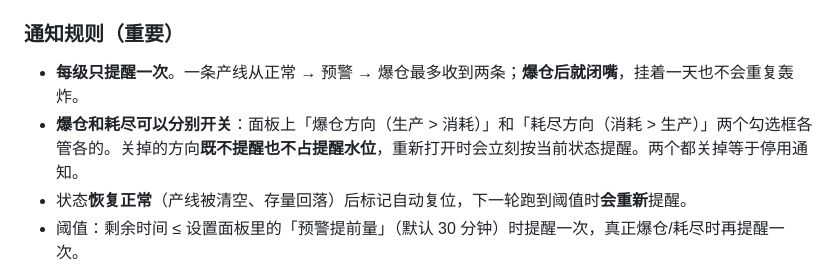
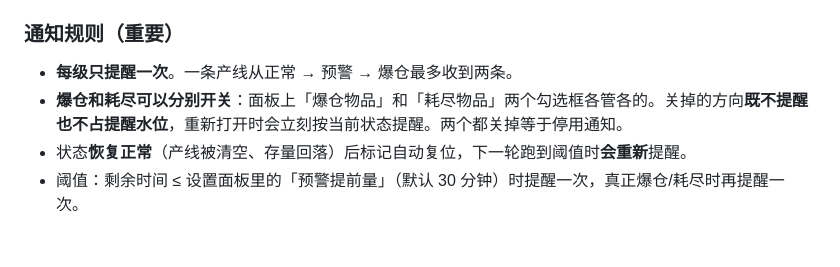
Before and after one commit to Darkyyx/endfield-timer, a Markdown page: README.md, the part around one of its changes. GitHub-like rendering; blank space fills up the shorter version.

```diff
--- a/README.md
+++ b/README.md
@@ -63,8 +53,8 @@
 
 ### 通知规则（重要）
 
-- **每级只提醒一次**。一条产线从正常 → 预警 → 爆仓最多收到两条；**爆仓后就闭嘴**，挂着一天也不会重复轰炸。
-- **爆仓和耗尽可以分别开关**：面板上「爆仓方向（生产 > 消耗）」和「耗尽方向（消耗 > 生产）」两个勾选框各管各的。关掉的方向**既不提醒也不占提醒水位**，重新打开时会立刻按当前状态提醒。两个都关掉等于停用通知。
+- **每级只提醒一次**。一条产线从正常 → 预警 → 爆仓最多收到两条。
+- **爆仓和耗尽可以分别开关**：面板上「爆仓物品」和「耗尽物品」两个勾选框各管各的。关掉的方向**既不提醒也不占提醒水位**，重新打开时会立刻按当前状态提醒。两个都关掉等于停用通知。
 - 状态**恢复正常**（产线被清空、存量回落）后标记自动复位，下一轮跑到阈值时**会重新**提醒。
 - 阈值：剩余时间 ≤ 设置面板里的「预警提前量」（默认 30 分钟）时提醒一次，真正爆仓/耗尽时再提醒一次。
 - **产销平衡（生产 = 消耗）不提醒**；刚添加、还没填数据的空行也不提醒。
```
Also changed, not shown: other parts of README.md (+18 -28 lines).
